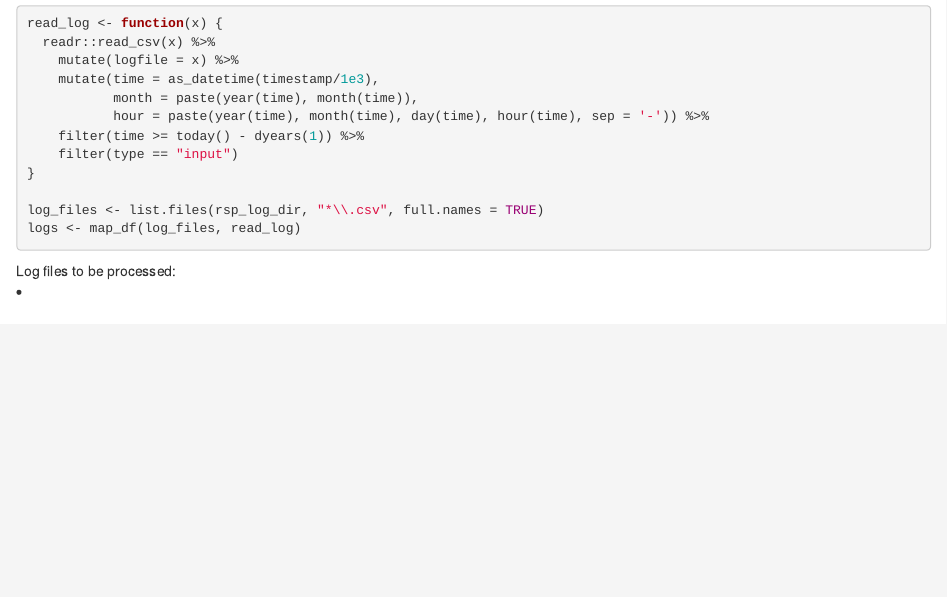
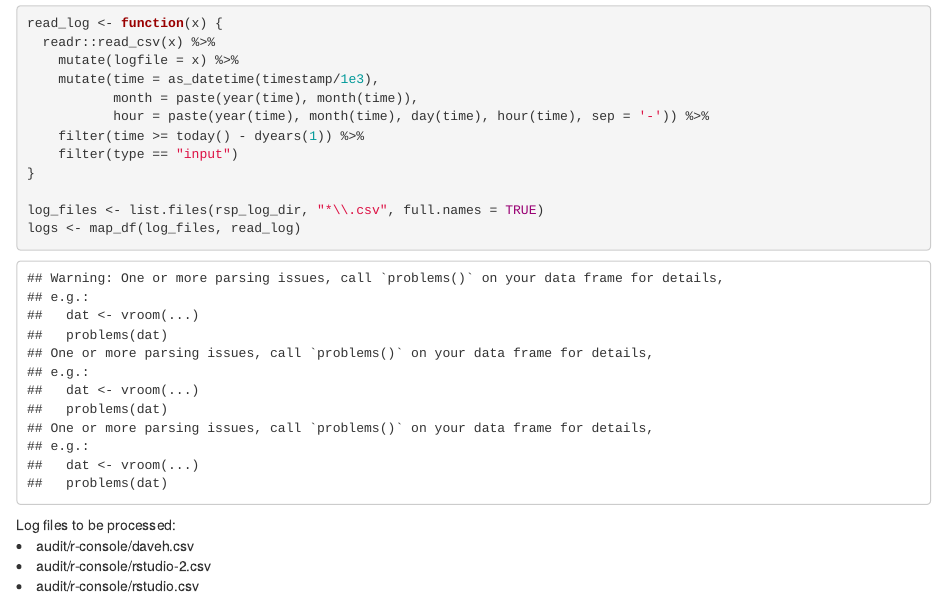
Before and after one commit to dsdaveh/rstudio-active-users, an R Markdown document (rsp_mau_console.Rmd): the page in a window 1100 px wide, from 70 px down. Rendered offline with R 4.5, knitr and Pandoc, with nearby package versions; some code elsewhere in the file could not run offline.

Commit message:
correct path for audit test logs

````diff
--- a/rsp_mau_console.Rmd
+++ b/rsp_mau_console.Rmd
@@ -13,7 +13,7 @@ library(lubridate)
 library(glue)
 library(DT)
 
-rsp_log_dir <- 'audit-test/r-console'
+rsp_log_dir <- 'audit/r-console'
 ```
 
 ```{r logs, message=FALSE}
````
Also changed, not shown: rsp_mau_sessions.Rmd (+0 -1 lines), rsp_mau_console.nb.html.
